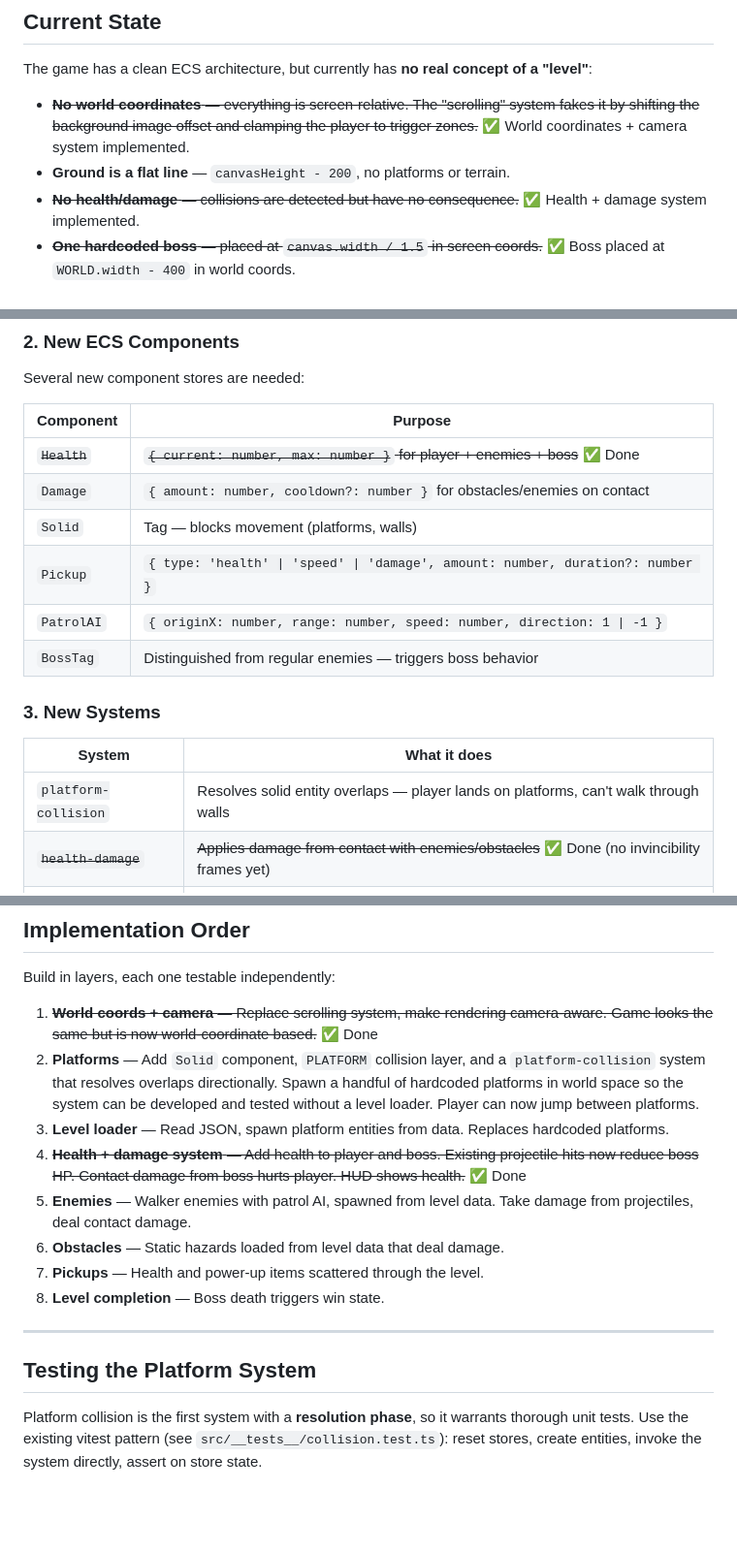
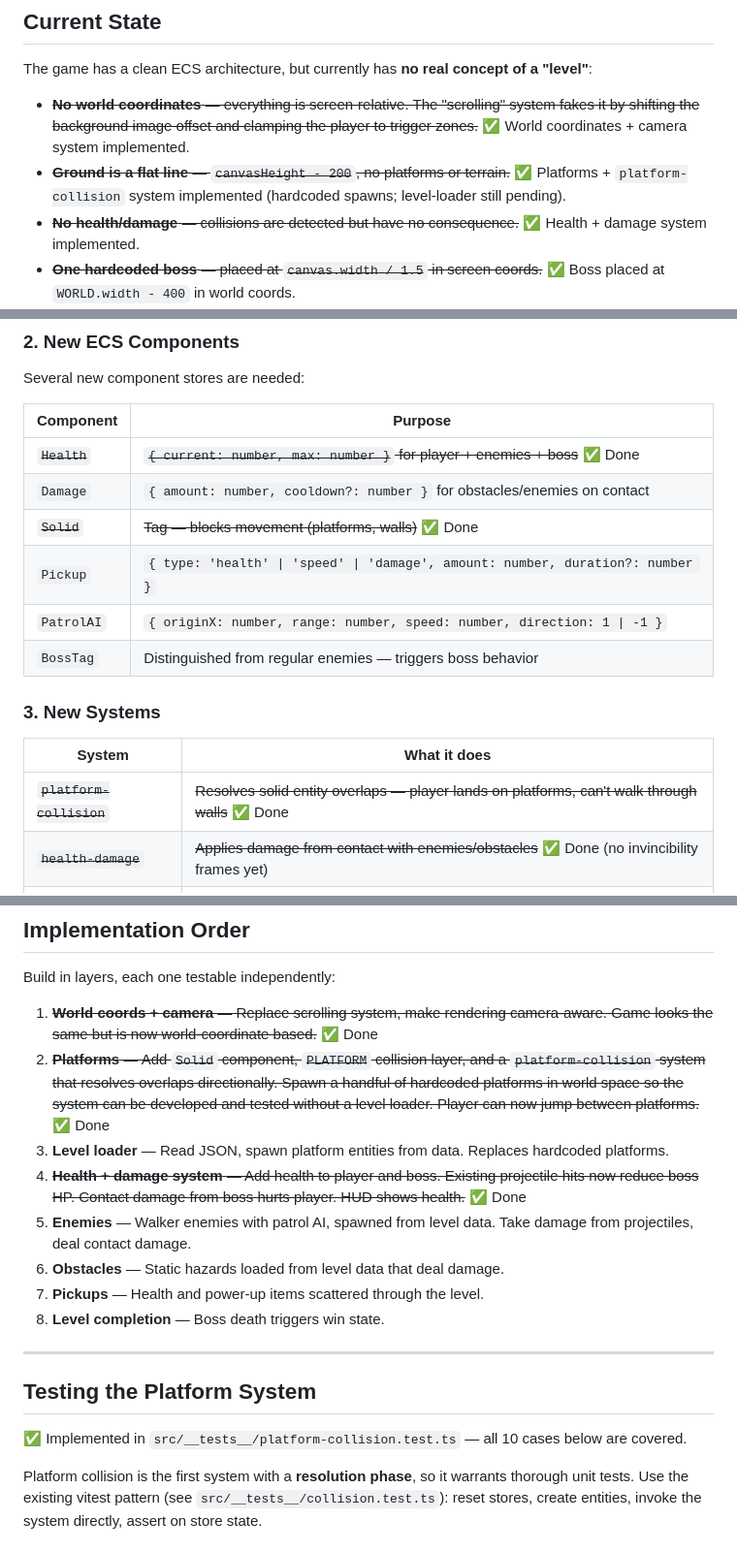
Before and after one commit to Gryff/fefc-sidescroller, a Markdown page: level-design-research.md, 3 parts joined by grey strips. Shown at 97% size. GitHub-like rendering; blank space fills up the shorter version.

Commit message:
Mark platform system as done in level-design-research (#17)
Platforms, the Solid component, the platform-collision system, and its
test suite all landed on main via PRs #15 and #16. Strike them through
in the research doc so it tracks reality.

Co-authored-by: Claude <noreply@anthropic.com>

```diff
--- a/level-design-research.md
+++ b/level-design-research.md
@@ -5,7 +5,7 @@
 The game has a clean ECS architecture, but currently has **no real concept of a "level"**:
 
 - ~~**No world coordinates** — everything is screen-relative. The "scrolling" system fakes it by shifting the background image offset and clamping the player to trigger zones.~~ ✅ World coordinates + camera system implemented.
-- **Ground is a flat line** — `canvasHeight - 200`, no platforms or terrain.
+- ~~**Ground is a flat line** — `canvasHeight - 200`, no platforms or terrain.~~ ✅ Platforms + `platform-collision` system implemented (hardcoded spawns; level-loader still pending).
 - ~~**No health/damage** — collisions are detected but have no consequence.~~ ✅ Health + damage system implemented.
 - ~~**One hardcoded boss** — placed at `canvas.width / 1.5` in screen coords.~~ ✅ Boss placed at `WORLD.width - 400` in world coords.
 - ~~**No world bounds** — the play area is effectively the canvas width.~~ ✅ `WORLD.width` (3200) with camera clamping.
@@ -33,7 +33,7 @@ Several new component stores are needed:
 |---|---|
 | ~~`Health`~~ | ~~`{ current: number, max: number }` for player + enemies + boss~~ ✅ Done |
 | `Damage` | `{ amount: number, cooldown?: number }` for obstacles/enemies on contact |
-| `Solid` | Tag — blocks movement (platforms, walls) |
+| ~~`Solid`~~ | ~~Tag — blocks movement (platforms, walls)~~ ✅ Done |
 | `Pickup` | `{ type: 'health' \| 'speed' \| 'damage', amount: number, duration?: number }` |
 | `PatrolAI` | `{ originX: number, range: number, speed: number, direction: 1 \| -1 }` |
 | `BossTag` | Distinguished from regular enemies — triggers boss behavior |
@@ -42,7 +42,7 @@ Several new component stores are needed:
 
 | System | What it does |
 |---|---|
-| `platform-collision` | Resolves solid entity overlaps — player lands on platforms, can't walk through walls |
+| ~~`platform-collision`~~ | ~~Resolves solid entity overlaps — player lands on platforms, can't walk through walls~~ ✅ Done |
 | ~~`health-damage`~~ | ~~Applies damage from contact with enemies/obstacles~~ ✅ Done (no invincibility frames yet) |
 | `pickup-collection` | Detects player overlap with pickups, applies effect, removes entity |
 | `enemy-ai` | Drives patrol behavior (walk back and forth within range) |
@@ -221,7 +221,7 @@ Platform collision is special — it needs to **resolve** overlaps (push entitie
 Build in layers, each one testable independently:
 
 1. ~~**World coords + camera** — Replace scrolling system, make rendering camera-aware. Game looks the same but is now world-coordinate based.~~ ✅ Done
-2. **Platforms** — Add `Solid` component, `PLATFORM` collision layer, and a `platform-collision` system that resolves overlaps directionally. Spawn a handful of hardcoded platforms in world space so the system can be developed and tested without a level loader. Player can now jump between platforms.
+2. ~~**Platforms** — Add `Solid` component, `PLATFORM` collision layer, and a `platform-collision` system that resolves overlaps directionally. Spawn a handful of hardcoded platforms in world space so the system can be developed and tested without a level loader. Player can now jump between platforms.~~ ✅ Done
 3. **Level loader** — Read JSON, spawn platform entities from data. Replaces hardcoded platforms.
 4. ~~**Health + damage system** — Add health to player and boss. Existing projectile hits now reduce boss HP. Contact damage from boss hurts player. HUD shows health.~~ ✅ Done
 5. **Enemies** — Walker enemies with patrol AI, spawned from level data. Take damage from projectiles, deal contact damage.
@@ -232,6 +232,8 @@ Build in layers, each one testable independently:
 ---
 
 ## Testing the Platform System
+
+✅ Implemented in `src/__tests__/platform-collision.test.ts` — all 10 cases below are covered.
 
 Platform collision is the first system with a **resolution phase**, so it warrants thorough unit tests. Use the existing vitest pattern (see `src/__tests__/collision.test.ts`): reset stores, create entities, invoke the system directly, assert on store state.
 
```
